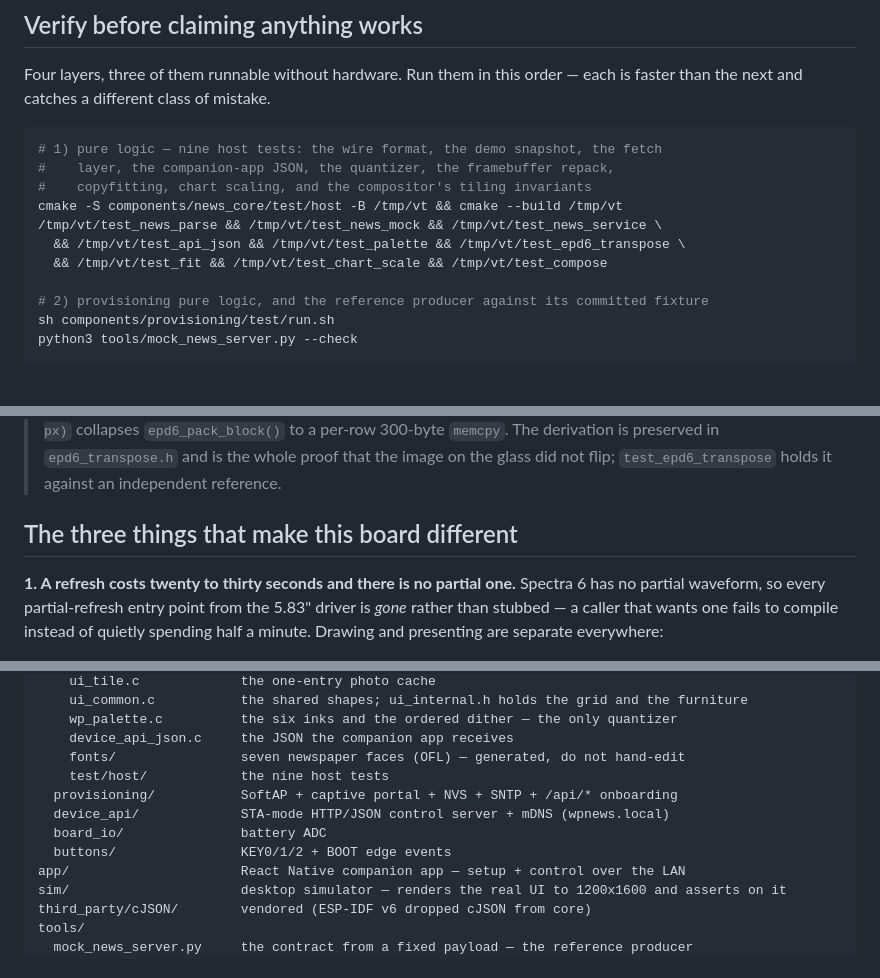
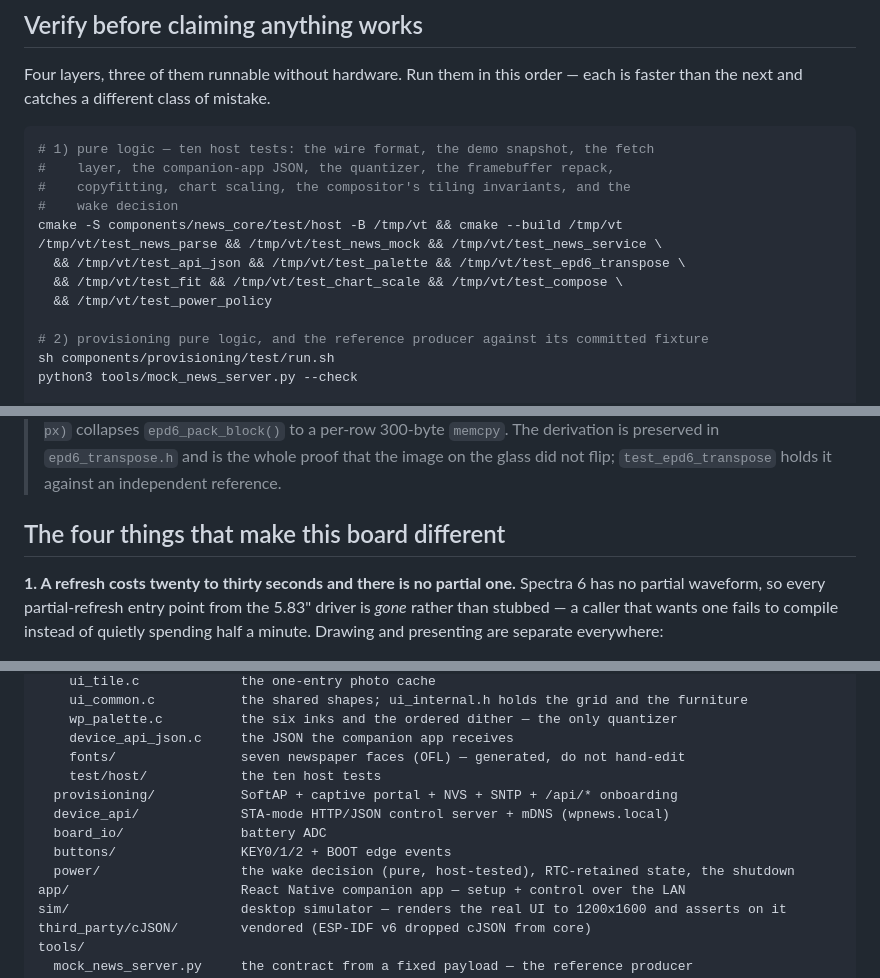
Before and after one commit to david0ha/wp_news_esp32, a Markdown page: CLAUDE.md, 3 parts joined by grey strips. Rendered like a GitHub page; blank space fills up the shorter version.

````diff
--- a/CLAUDE.md
+++ b/CLAUDE.md
@@ -64,13 +64,15 @@ Four layers, three of them runnable without hardware. Run them in this order —
 the next and catches a different class of mistake.
 
 ```bash
-# 1) pure logic — nine host tests: the wire format, the demo snapshot, the fetch
+# 1) pure logic — ten host tests: the wire format, the demo snapshot, the fetch
 #    layer, the companion-app JSON, the quantizer, the framebuffer repack,
-#    copyfitting, chart scaling, and the compositor's tiling invariants
+#    copyfitting, chart scaling, the compositor's tiling invariants, and the
+#    wake decision
 cmake -S components/news_core/test/host -B /tmp/vt && cmake --build /tmp/vt
 /tmp/vt/test_news_parse && /tmp/vt/test_news_mock && /tmp/vt/test_news_service \
   && /tmp/vt/test_api_json && /tmp/vt/test_palette && /tmp/vt/test_epd6_transpose \
-  && /tmp/vt/test_fit && /tmp/vt/test_chart_scale && /tmp/vt/test_compose
+  && /tmp/vt/test_fit && /tmp/vt/test_chart_scale && /tmp/vt/test_compose \
+  && /tmp/vt/test_power_policy
 
 # 2) provisioning pure logic, and the reference producer against its committed fixture
 sh components/provisioning/test/run.sh
@@ -135,7 +137,7 @@ See [docs/pinout.md](docs/pinout.md).
 > that the image on the glass did not flip; `test_epd6_transpose` holds it against an independent
 > reference.
 
-## The three things that make this board different
+## The four things that make this board different
 
 **1. A refresh costs twenty to thirty seconds and there is no partial one.** Spectra 6 has no partial
 waveform, so every partial-refresh entry point from the 5.83" driver is *gone* rather than stubbed —
@@ -201,11 +226,12 @@ components/
     wp_palette.c          the six inks and the ordered dither — the only quantizer
     device_api_json.c     the JSON the companion app receives
     fonts/                seven newspaper faces (OFL) — generated, do not hand-edit
-    test/host/            the nine host tests
+    test/host/            the ten host tests
   provisioning/           SoftAP + captive portal + NVS + SNTP + /api/* onboarding
   device_api/             STA-mode HTTP/JSON control server + mDNS (wpnews.local)
   board_io/               battery ADC
   buttons/                KEY0/1/2 + BOOT edge events
+  power/                  the wake decision (pure, host-tested), RTC-retained state, the shutdown
 app/                      React Native companion app — setup + control over the LAN
 sim/                      desktop simulator — renders the real UI to 1200x1600 and asserts on it
 third_party/cJSON/        vendored (ESP-IDF v6 dropped cJSON from core)
````
Also changed, not shown: other parts of CLAUDE.md (+39 -5 lines).
